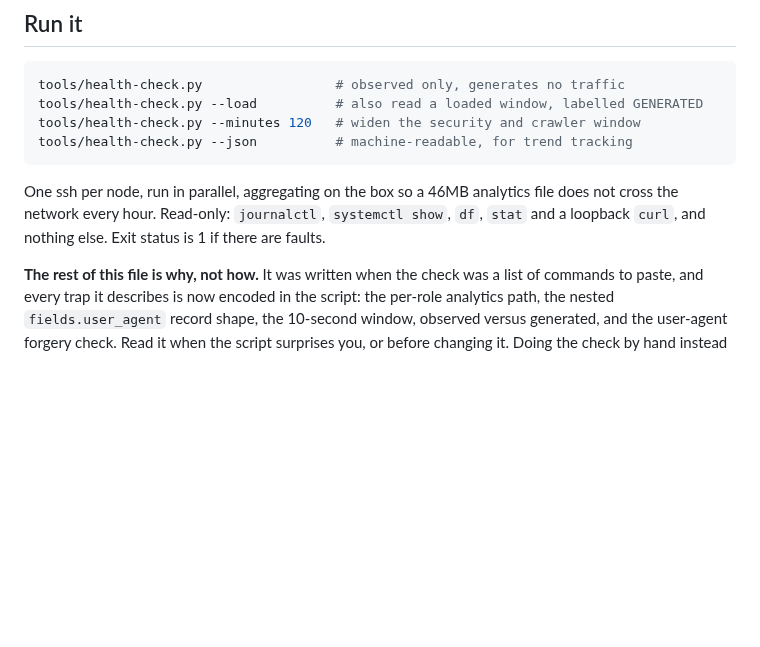
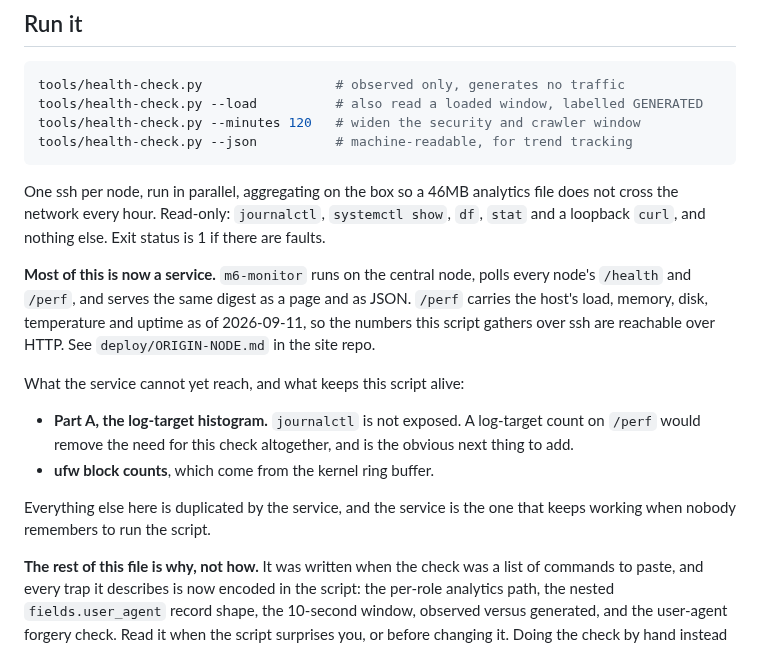
Before and after one commit to mgrosvenor/m6, a Markdown page: docs/health-check.md, the part around the change. Drawn GitHub-style; blank space fills up the shorter version.

```diff
--- a/docs/health-check.md
+++ b/docs/health-check.md
@@ -13,6 +13,22 @@ One ssh per node, run in parallel, aggregating on the box so a 46MB analytics
 file does not cross the network every hour. Read-only: `journalctl`,
 `systemctl show`, `df`, `stat` and a loopback `curl`, and nothing else. Exit
 status is 1 if there are faults.
+
+**Most of this is now a service.** `m6-monitor` runs on the central node,
+polls every node's `/health` and `/perf`, and serves the same digest as a page
+and as JSON. `/perf` carries the host's load, memory, disk, temperature and
+uptime as of 2026-09-11, so the numbers this script gathers over ssh are
+reachable over HTTP. See `deploy/ORIGIN-NODE.md` in the site repo.
+
+What the service cannot yet reach, and what keeps this script alive:
+
+  - **Part A, the log-target histogram.** `journalctl` is not exposed. A
+    log-target count on `/perf` would remove the need for this check
+    altogether, and is the obvious next thing to add.
+  - **ufw block counts**, which come from the kernel ring buffer.
+
+Everything else here is duplicated by the service, and the service is the one
+that keeps working when nobody remembers to run the script.
 
 **The rest of this file is why, not how.** It was written when the check was a
 list of commands to paste, and every trap it describes is now encoded in the
```
Also changed, not shown: HANDOVER.md (+40 -10 lines).
